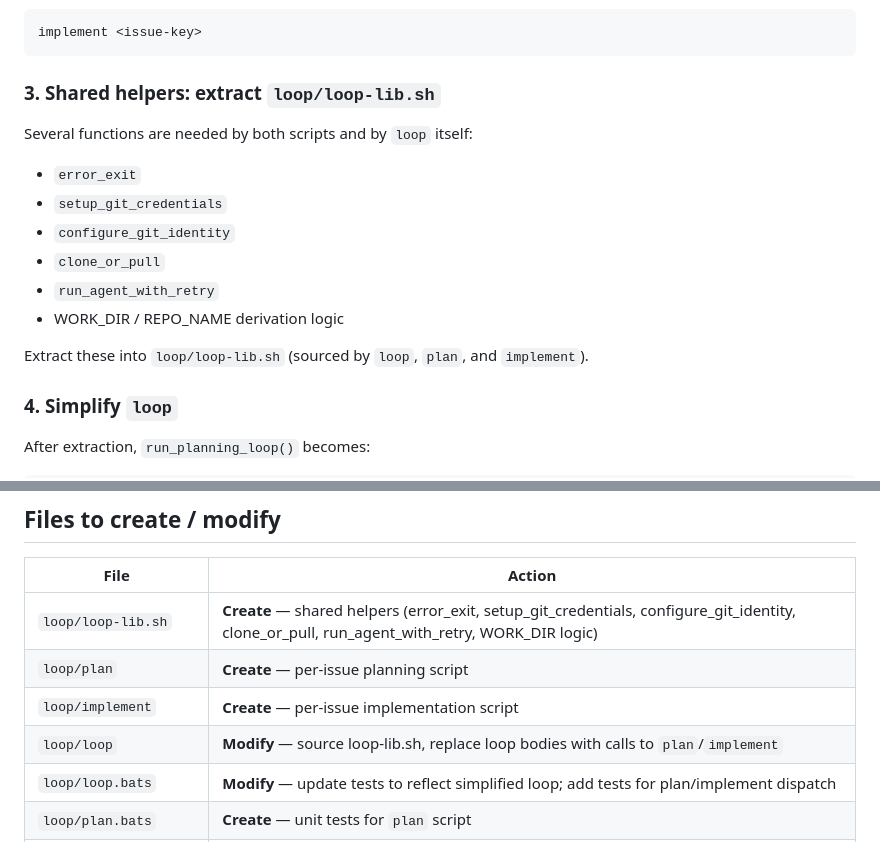
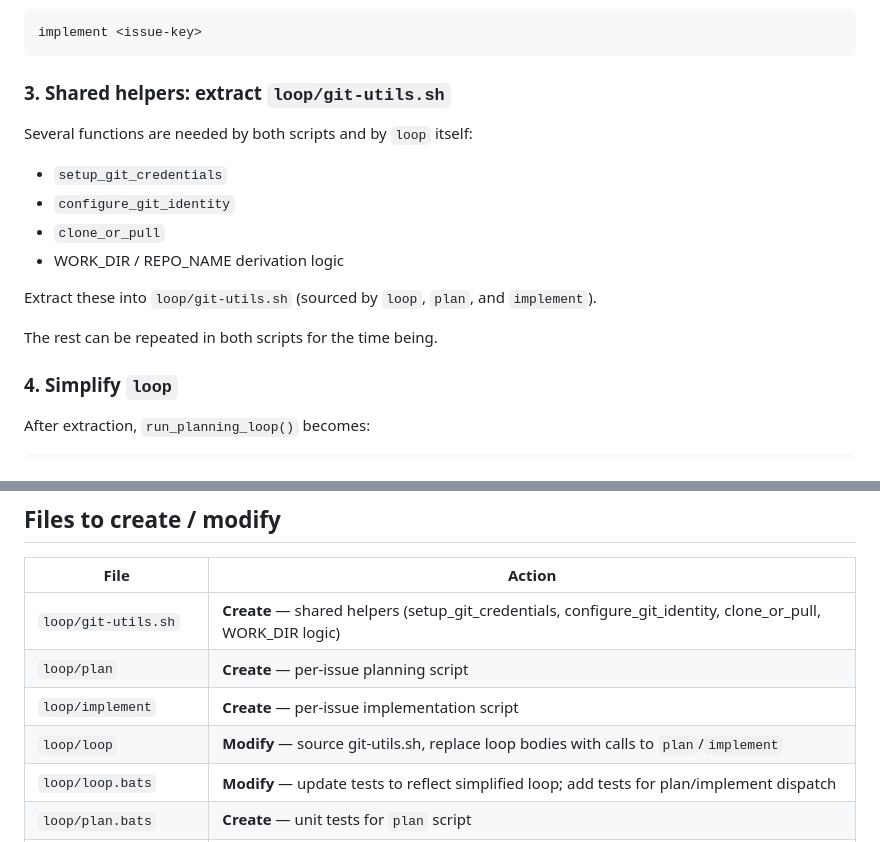
Before and after one commit to jaksa76/ai-coding-factory, a Markdown page: plans/ACF-68.md, 2 parts joined by grey strips. GitHub-like rendering.

Commit message:
revised plan for extracting scripts from loop

````diff
--- a/plans/ACF-68.md
+++ b/plans/ACF-68.md
@@ -57,17 +57,17 @@ Extract the per-issue body of `run_implementation_loop()` into a new script `loo
 implement <issue-key>
 ```
 
-### 3. Shared helpers: extract `loop/loop-lib.sh`
+### 3. Shared helpers: extract `loop/git-utils.sh`
 
 Several functions are needed by both scripts and by `loop` itself:
-- `error_exit`
 - `setup_git_credentials`
 - `configure_git_identity`
 - `clone_or_pull`
-- `run_agent_with_retry`
 - WORK_DIR / REPO_NAME derivation logic
 
-Extract these into `loop/loop-lib.sh` (sourced by `loop`, `plan`, and `implement`).
+Extract these into `loop/git-utils.sh` (sourced by `loop`, `plan`, and `implement`).
+
+The rest can be repeated in both scripts for the time being.
 
 ### 4. Simplify `loop`
 
@@ -101,10 +101,10 @@ run_implementation_loop() {
 
 | File | Action |
 |------|--------|
-| `loop/loop-lib.sh` | **Create** — shared helpers (error_exit, setup_git_credentials, configure_git_identity, clone_or_pull, run_agent_with_retry, WORK_DIR logic) |
+| `loop/git-utils.sh` | **Create** — shared helpers (setup_git_credentials, configure_git_identity, clone_or_pull, WORK_DIR logic) |
 | `loop/plan` | **Create** — per-issue planning script |
 | `loop/implement` | **Create** — per-issue implementation script |
-| `loop/loop` | **Modify** — source loop-lib.sh, replace loop bodies with calls to `plan`/`implement` |
+| `loop/loop` | **Modify** — source git-utils.sh, replace loop bodies with calls to `plan`/`implement` |
 | `loop/loop.bats` | **Modify** — update tests to reflect simplified loop; add tests for plan/implement dispatch |
 | `loop/plan.bats` | **Create** — unit tests for `plan` script |
 | `loop/implement.bats` | **Create** — unit tests for `implement` script |
````
